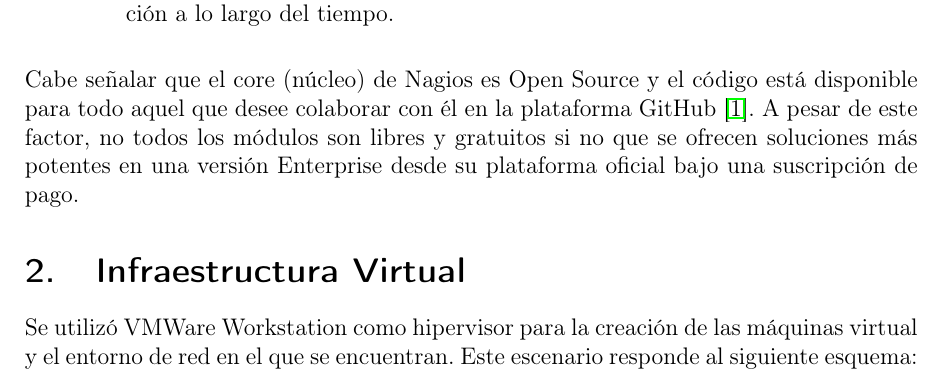
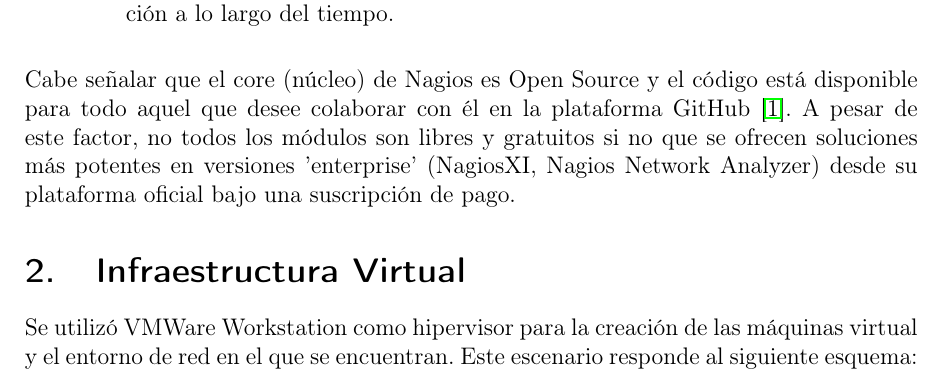
Before and after one commit to manuasir/cluster-monitoring-tools, a LaTeX document (document.tex): part of page 4 of 27, cut so that both start at the same text. Compiled offline with pdfLaTeX.

Commit message:
corrigiendo ultimos detalles :+1:

```diff
--- a/document.tex
+++ b/document.tex
@@ -123,7 +123,7 @@ El sistema de monitorización elegido para este ejercicio ha sido Nagios en func
 	\caption{Análisis de la popularidad en Google de los distintos sistemas de monitorización a lo largo del tiempo.}
 \end{figure}
 
-Cabe señalar que el core (núcleo) de Nagios es Open Source y el código está disponible para todo aquel que desee colaborar con él en la plataforma GitHub \cite{p4}. A pesar de este factor, no todos los módulos son libres y gratuitos si no que se ofrecen soluciones más potentes en una versión Enterprise desde su plataforma oficial bajo una suscripción de pago.
+Cabe señalar que el core (núcleo) de Nagios es Open Source y el código está disponible para todo aquel que desee colaborar con él en la plataforma GitHub \cite{p4}. A pesar de este factor, no todos los módulos son libres y gratuitos si no que se ofrecen soluciones más potentes en versiones 'enterprise' (NagiosXI, Nagios Network Analyzer) desde su plataforma oficial bajo una suscripción de pago.
 
 
 \section{Infraestructura Virtual}
```
